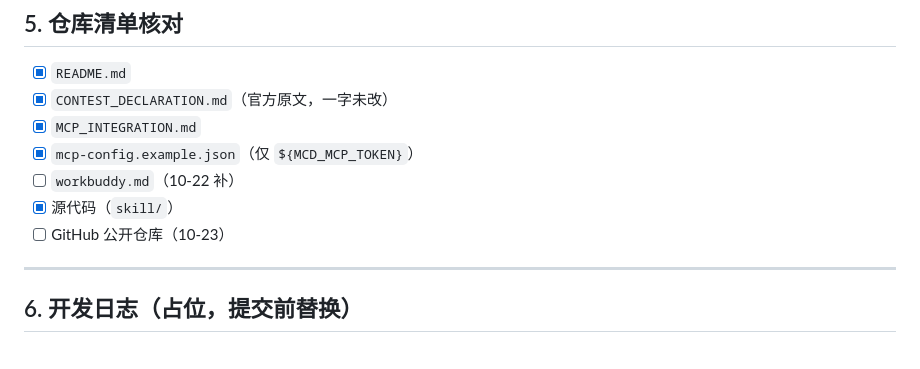
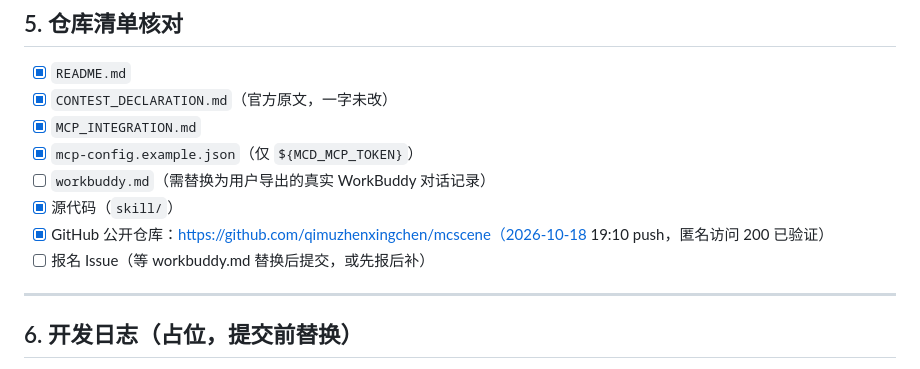
Before and after one commit to qimuzhenxingchen/mcscene, a Markdown page: PLAN.md, the part around the change. GitHub-like rendering.

Commit message:
docs: 仓库清单更新——公开仓库已建立

```diff
--- a/PLAN.md
+++ b/PLAN.md
@@ -117,9 +117,10 @@
 - [x] `CONTEST_DECLARATION.md`（官方原文，一字未改）
 - [x] `MCP_INTEGRATION.md`
 - [x] `mcp-config.example.json`（仅 `${MCD_MCP_TOKEN}`）
-- [ ] `workbuddy.md`（10-22 补）
+- [ ] `workbuddy.md`（需替换为用户导出的真实 WorkBuddy 对话记录）
 - [x] 源代码（`skill/`）
-- [ ] GitHub 公开仓库（10-23）
+- [x] GitHub 公开仓库：https://github.com/qimuzhenxingchen/mcscene（2026-10-18 19:10 push，匿名访问 200 已验证）
+- [ ] 报名 Issue（等 workbuddy.md 替换后提交，或先报后补）
 
 ---
 
```
